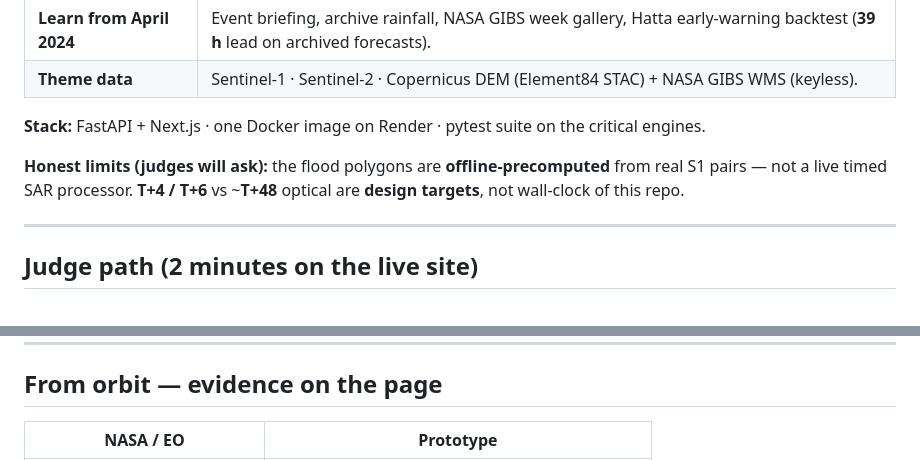
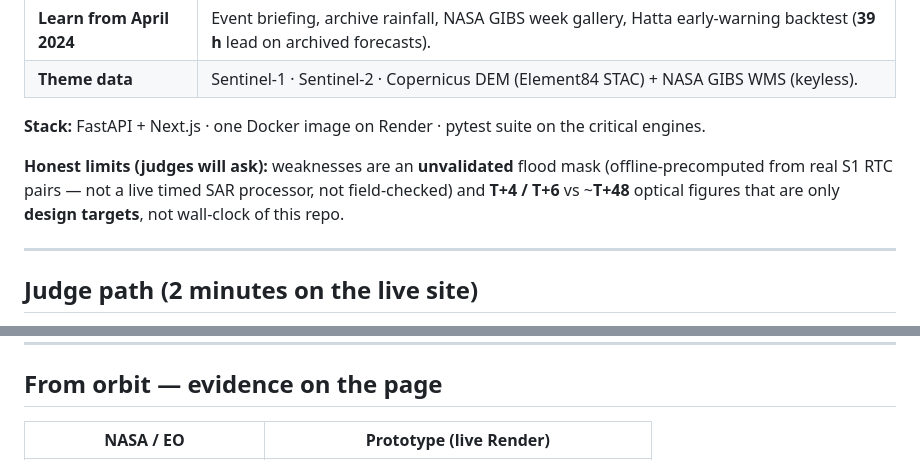
Before and after one commit to Shreeya1-pixel/Qwen_Supernova, a Markdown page: README.md, 2 parts joined by grey strips. Rendered like a GitHub page.

Commit message:
README: live Orbit NASA-wall screenshot; call out unvalidated mask and design-target latency.
Co-authored-by: Cursor <cursoragent@cursor.com>

```diff
--- a/README.md
+++ b/README.md
@@ -28,7 +28,7 @@
 
 **Stack:** FastAPI + Next.js · one Docker image on Render · pytest suite on the critical engines.
 
-**Honest limits (judges will ask):** the flood polygons are **offline-precomputed** from real S1 pairs — not a live timed SAR processor. **T+4 / T+6** vs ~**T+48** optical are **design targets**, not wall-clock of this repo.
+**Honest limits (judges will ask):** weaknesses are an **unvalidated** flood mask (offline-precomputed from real S1 RTC pairs — not a live timed SAR processor, not field-checked) and **T+4 / T+6** vs ~**T+48** optical figures that are only **design targets**, not wall-clock of this repo.
 
 ---
 
@@ -86,5 +86,5 @@ FastAPI (nabd)
 
 ## From orbit — evidence on the page
 
-| NASA / EO | Prototype |
+| NASA / EO | Prototype (live Render) |
 |:---:|:---:|
```
Also changed, not shown: other parts of README.md (+4 -2 lines), HACKATHON.md (+2 -2 lines), docs/img/readme/proto-orbit-live.jpg (added).
